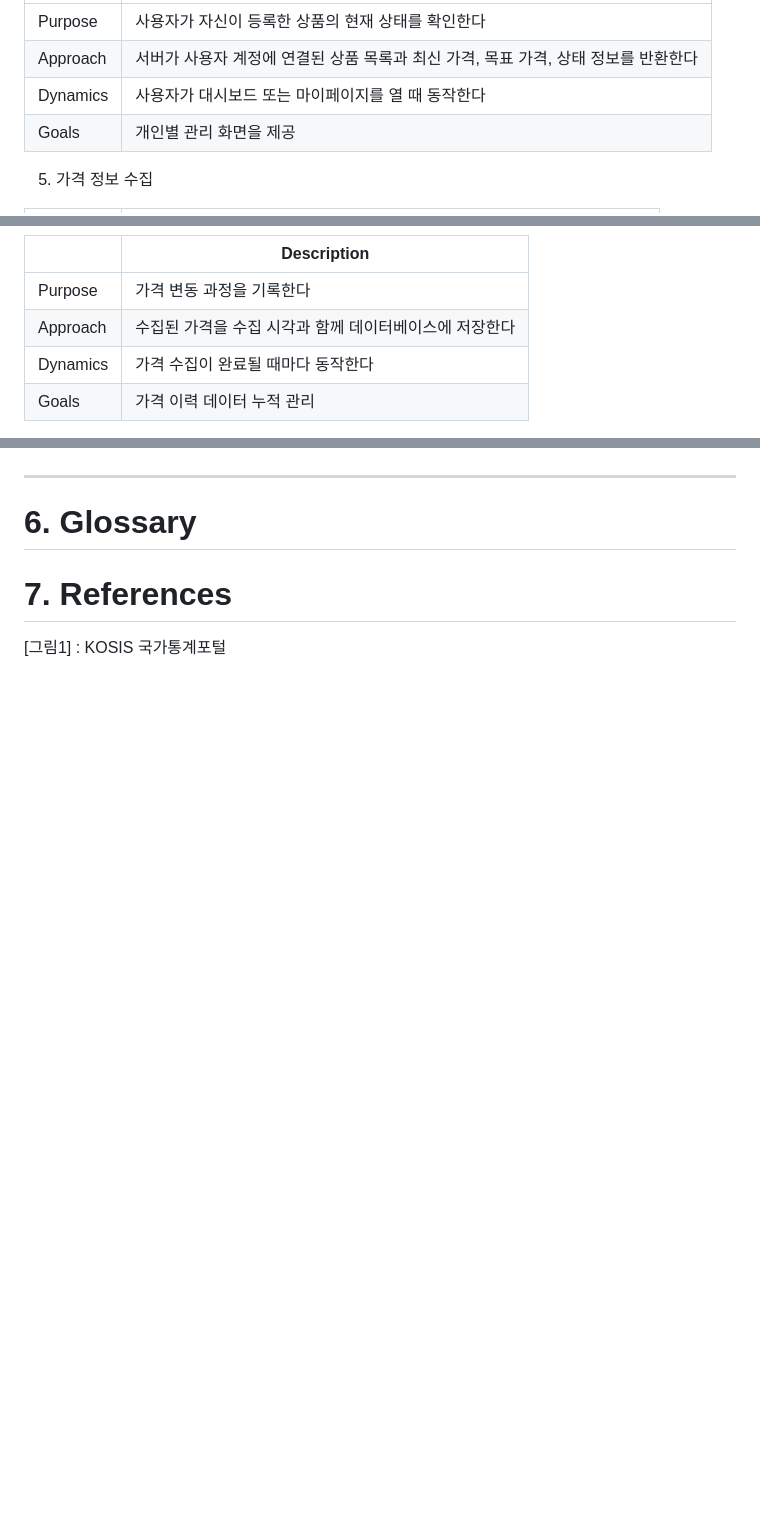
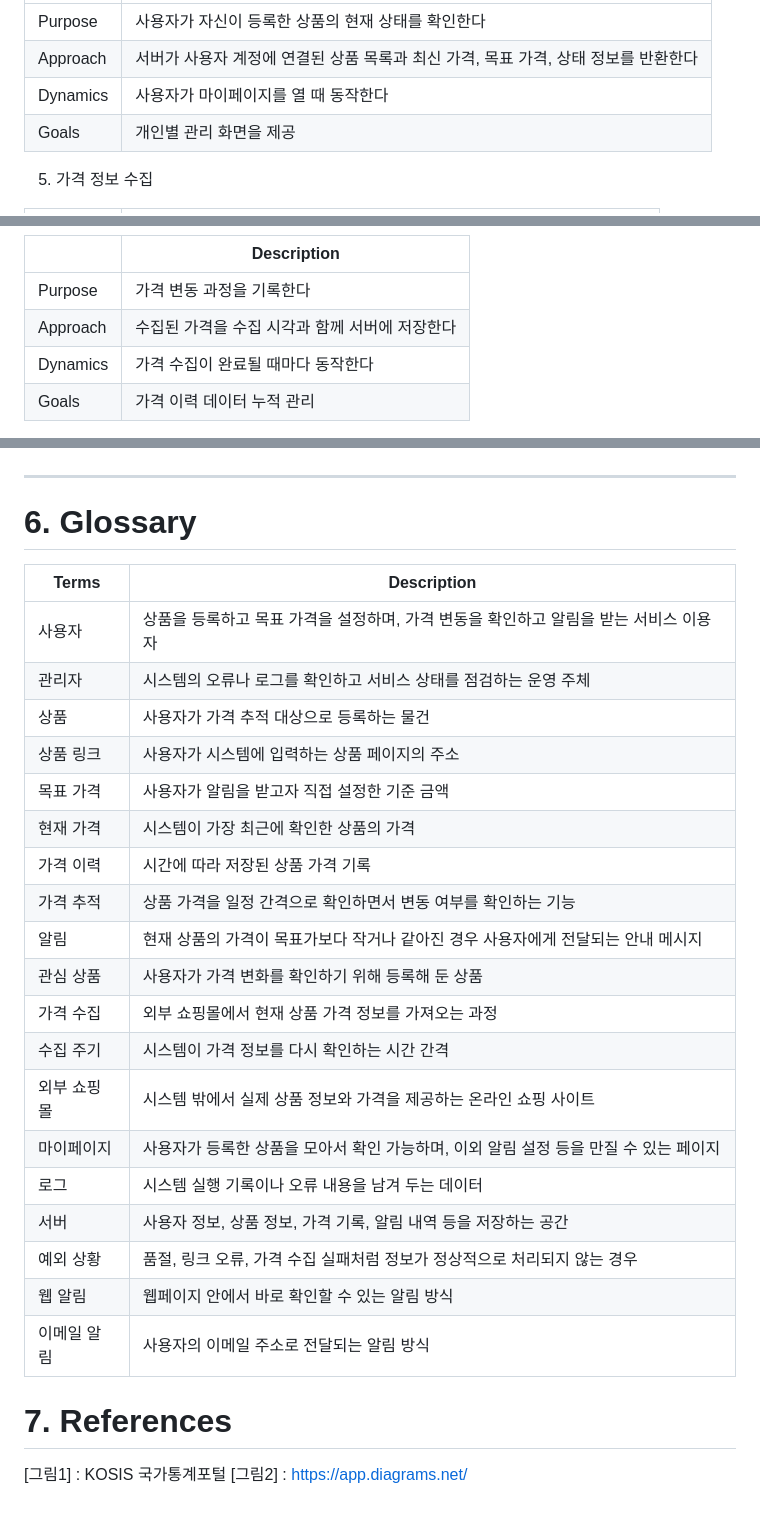
Before and after one commit to babyshrimps/2026-1_OS_design, a Markdown page: Conceptualization_[22411835_김재은].md, 3 parts joined by grey strips. Rendered like a GitHub page; blank space fills up the shorter version.

```diff
--- a/Conceptualization_[22411835_김재은].md
+++ b/Conceptualization_[22411835_김재은].md
@@ -77,7 +77,7 @@ E-mail: 22411835@yu.ac.kr
 |---|---|
 | Purpose | 사용자가 자신이 등록한 상품의 현재 상태를 확인한다 |
 | Approach | 서버가 사용자 계정에 연결된 상품 목록과 최신 가격, 목표 가격, 상태 정보를 반환한다 |
-| Dynamics | 사용자가 대시보드 또는 마이페이지를 열 때 동작한다 |
+| Dynamics | 사용자가 마이페이지를 열 때 동작한다 |
 | Goals | 개인별 관리 화면을 제공 |
 
 5) 가격 정보 수집
@@ -94,7 +94,7 @@ E-mail: 22411835@yu.ac.kr
 |     | Description |
 |---|---|
 | Purpose | 가격 변동 과정을 기록한다 |
-| Approach | 수집된 가격을 수집 시각과 함께 데이터베이스에 저장한다 |
+| Approach | 수집된 가격을 수집 시각과 함께 서버에 저장한다 |
 | Dynamics | 가격 수집이 완료될 때마다 동작한다 |
 | Goals | 가격 이력 데이터 누적 관리 |
 
@@ -169,7 +169,28 @@ Price Tracking secretary는 사용자가 원하는 물건의 목표가를 설정
   ---
 
 # 6. Glossary
-
+| Terms | Description |
+|---|---|
+| 사용자 | 상품을 등록하고 목표 가격을 설정하며, 가격 변동을 확인하고 알림을 받는 서비스 이용자 |
+| 관리자 | 시스템의 오류나 로그를 확인하고 서비스 상태를 점검하는 운영 주체 |
+| 상품 | 사용자가 가격 추적 대상으로 등록하는 물건 |
+| 상품 링크 | 사용자가 시스템에 입력하는 상품 페이지의 주소 |
+| 목표 가격 | 사용자가 알림을 받고자 직접 설정한 기준 금액 |
+| 현재 가격 | 시스템이 가장 최근에 확인한 상품의 가격 |
+| 가격 이력 | 시간에 따라 저장된 상품 가격 기록 |
+| 가격 추적 | 상품 가격을 일정 간격으로 확인하면서 변동 여부를 확인하는 기능 |
+| 알림 | 현재 상품의 가격이 목표가보다 작거나 같아진 경우 사용자에게 전달되는 안내 메시지 |
+| 관심 상품 | 사용자가 가격 변화를 확인하기 위해 등록해 둔 상품 |
+| 가격 수집 | 외부 쇼핑몰에서 현재 상품 가격 정보를 가져오는 과정 |
+| 수집 주기 | 시스템이 가격 정보를 다시 확인하는 시간 간격 |
+| 외부 쇼핑몰 | 시스템 밖에서 실제 상품 정보와 가격을 제공하는 온라인 쇼핑 사이트 |
+| 마이페이지 | 사용자가 등록한 상품을 모아서 확인 가능하며, 이외 알림 설정 등을 만질 수 있는 페이지 |
+| 로그 | 시스템 실행 기록이나 오류 내용을 남겨 두는 데이터 |
+| 서버 | 사용자 정보, 상품 정보, 가격 기록, 알림 내역 등을 저장하는 공간 |
+| 예외 상황 | 품절, 링크 오류, 가격 수집 실패처럼 정보가 정상적으로 처리되지 않는 경우 |
+| 웹 알림 | 웹페이지 안에서 바로 확인할 수 있는 알림 방식 |
+| 이메일 알림 | 사용자의 이메일 주소로 전달되는 알림 방식 |
 
 # 7. References
 [그림1] : KOSIS 국가통계포털
+[그림2] : https://app.diagrams.net/
```
Also changed, not shown: other parts of Conceptualization_[22411835_김재은].md (+29 -29 lines).
